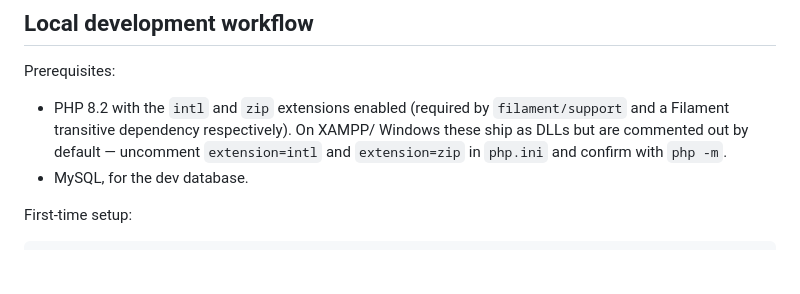
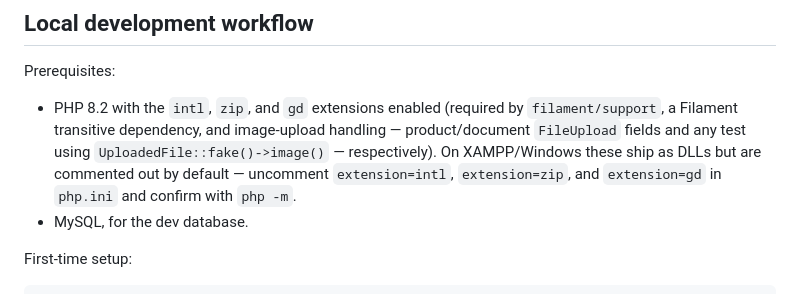
Before and after one commit to amt1010/inventory, a Markdown page: CLAUDE.md, the part around the change. Rendered like a GitHub page; blank space fills up the shorter version.

Commit message:
Document the gd PHP extension prerequisite for image-upload handling

```diff
--- a/CLAUDE.md
+++ b/CLAUDE.md
@@ -59,10 +59,12 @@ is being built phase by phase) live in `docs/superpowers/plans/`.
 
 Prerequisites:
 
-- PHP 8.2 with the `intl` and `zip` extensions enabled (required by
-  `filament/support` and a Filament transitive dependency respectively). On XAMPP/
-  Windows these ship as DLLs but are commented out by default — uncomment
-  `extension=intl` and `extension=zip` in `php.ini` and confirm with `php -m`.
+- PHP 8.2 with the `intl`, `zip`, and `gd` extensions enabled (required by
+  `filament/support`, a Filament transitive dependency, and image-upload
+  handling — product/document `FileUpload` fields and any test using
+  `UploadedFile::fake()->image()` — respectively). On XAMPP/Windows these ship
+  as DLLs but are commented out by default — uncomment `extension=intl`,
+  `extension=zip`, and `extension=gd` in `php.ini` and confirm with `php -m`.
 - MySQL, for the dev database.
 
 First-time setup:
```
